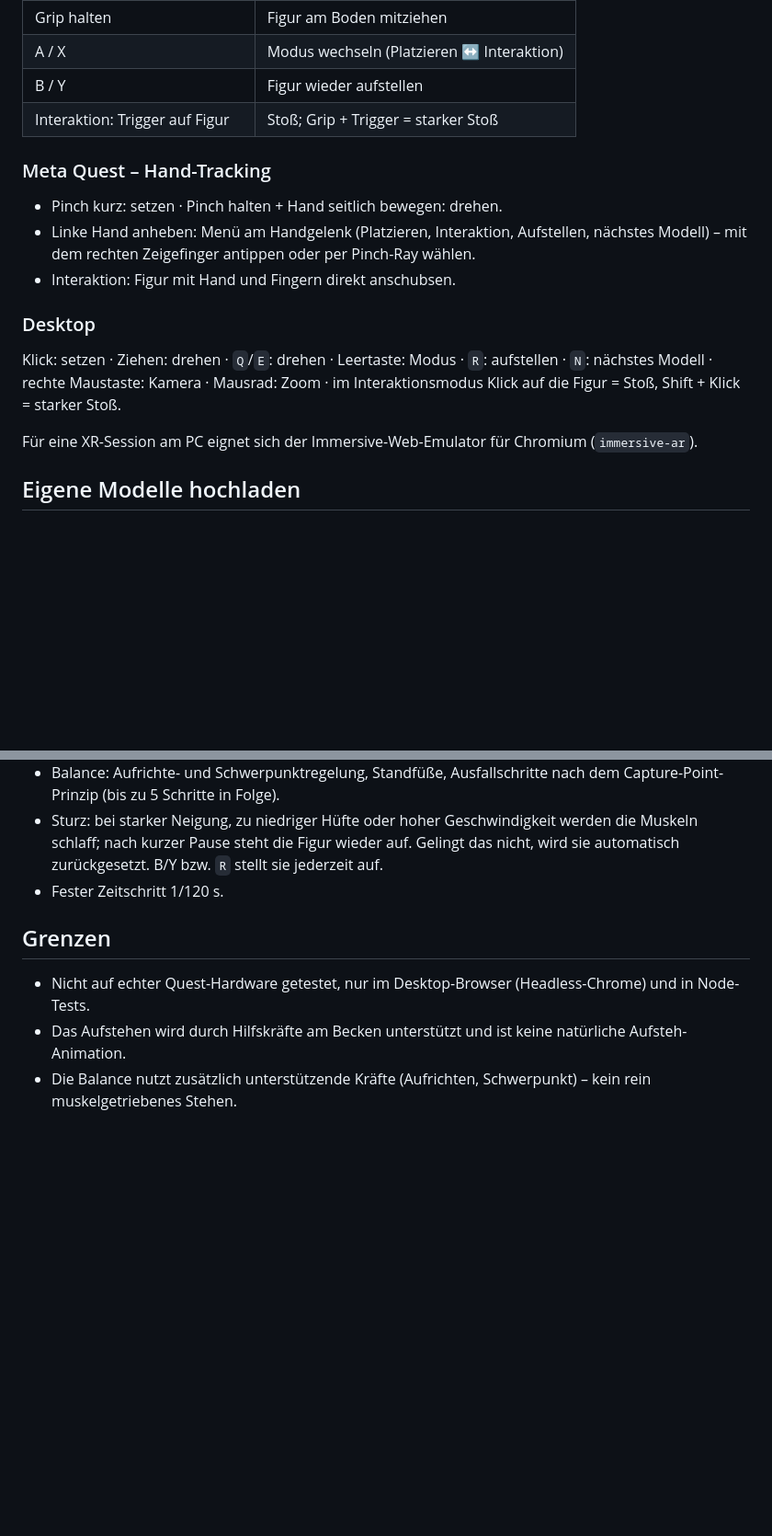
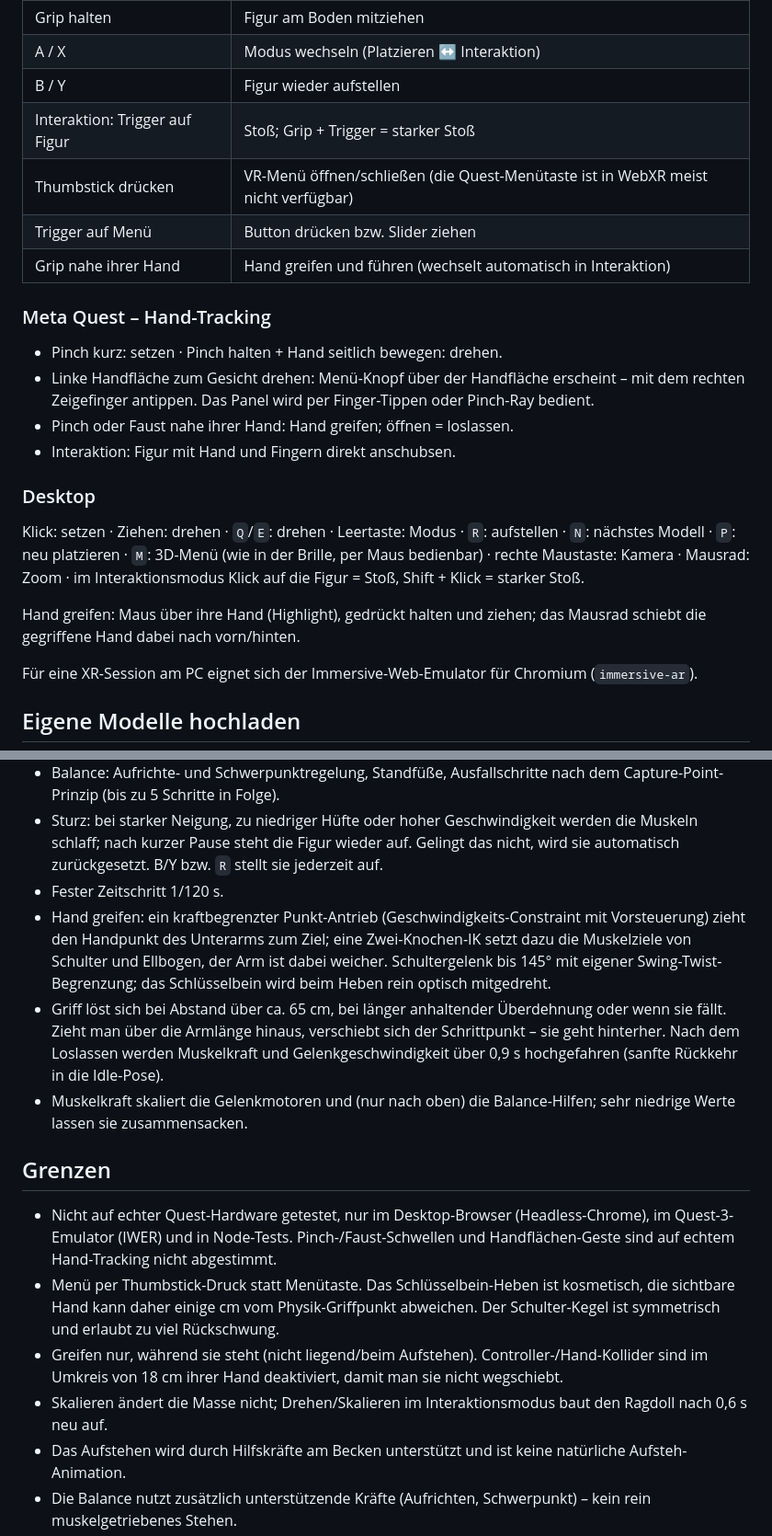
Before and after one commit to L8teNever/nova-xr, a Markdown page: README.md, 2 parts joined by grey strips. Shown at 92% size. GitHub-like rendering; blank space fills up the shorter version.

Commit message:
README: VR menu, hand grabbing, settings, E2E tests and new limits
Co-authored-by: L8teNever <L8teNever@users.noreply.github.com>

```diff
--- a/README.md
+++ b/README.md
@@ -29,16 +32,22 @@ WebXR braucht HTTPS (oder localhost). Die öffentliche Basis-URL gehört nur in
 | A / X | Modus wechseln (Platzieren ↔ Interaktion) |
 | B / Y | Figur wieder aufstellen |
 | Interaktion: Trigger auf Figur | Stoß; Grip + Trigger = starker Stoß |
+| Thumbstick drücken | VR-Menü öffnen/schließen (die Quest-Menütaste ist in WebXR meist nicht verfügbar) |
+| Trigger auf Menü | Button drücken bzw. Slider ziehen |
+| Grip nahe ihrer Hand | Hand greifen und führen (wechselt automatisch in Interaktion) |
 
 ### Meta Quest – Hand-Tracking
 
 - Pinch kurz: setzen · Pinch halten + Hand seitlich bewegen: drehen.
-- Linke Hand anheben: Menü am Handgelenk (Platzieren, Interaktion, Aufstellen, nächstes Modell) – mit dem rechten Zeigefinger antippen oder per Pinch-Ray wählen.
+- Linke Handfläche zum Gesicht drehen: Menü-Knopf über der Handfläche erscheint – mit dem rechten Zeigefinger antippen. Das Panel wird per Finger-Tippen oder Pinch-Ray bedient.
+- Pinch oder Faust nahe ihrer Hand: Hand greifen; öffnen = loslassen.
 - Interaktion: Figur mit Hand und Fingern direkt anschubsen.
 
 ### Desktop
 
-Klick: setzen · Ziehen: drehen · `Q`/`E`: drehen · Leertaste: Modus · `R`: aufstellen · `N`: nächstes Modell · rechte Maustaste: Kamera · Mausrad: Zoom · im Interaktionsmodus Klick auf die Figur = Stoß, Shift + Klick = starker Stoß.
+Klick: setzen · Ziehen: drehen · `Q`/`E`: drehen · Leertaste: Modus · `R`: aufstellen · `N`: nächstes Modell · `P`: neu platzieren · `M`: 3D-Menü (wie in der Brille, per Maus bedienbar) · rechte Maustaste: Kamera · Mausrad: Zoom · im Interaktionsmodus Klick auf die Figur = Stoß, Shift + Klick = starker Stoß.
+
+Hand greifen: Maus über ihre Hand (Highlight), gedrückt halten und ziehen; das Mausrad schiebt die gegriffene Hand dabei nach vorn/hinten.
 
 Für eine XR-Session am PC eignet sich der Immersive-Web-Emulator für Chromium (`immersive-ar`).
 
@@ -144,10 +156,16 @@ Die mitgelieferte `frontend/assets/models/character.glb` ist byte-identisch mit
 - Balance: Aufrichte- und Schwerpunktregelung, Standfüße, Ausfallschritte nach dem Capture-Point-Prinzip (bis zu 5 Schritte in Folge).
 - Sturz: bei starker Neigung, zu niedriger Hüfte oder hoher Geschwindigkeit werden die Muskeln schlaff; nach kurzer Pause steht die Figur wieder auf. Gelingt das nicht, wird sie automatisch zurückgesetzt. B/Y bzw. `R` stellt sie jederzeit auf.
 - Fester Zeitschritt 1/120 s.
+- Hand greifen: ein kraftbegrenzter Punkt-Antrieb (Geschwindigkeits-Constraint mit Vorsteuerung) zieht den Handpunkt des Unterarms zum Ziel; eine Zwei-Knochen-IK setzt dazu die Muskelziele von Schulter und Ellbogen, der Arm ist dabei weicher. Schultergelenk bis 145° mit eigener Swing-Twist-Begrenzung; das Schlüsselbein wird beim Heben rein optisch mitgedreht.
+- Griff löst sich bei Abstand über ca. 65 cm, bei länger anhaltender Überdehnung oder wenn sie fällt. Zieht man über die Armlänge hinaus, verschiebt sich der Schrittpunkt – sie geht hinterher. Nach dem Loslassen werden Muskelkraft und Gelenkgeschwindigkeit über 0,9 s hochgefahren (sanfte Rückkehr in die Idle-Pose).
+- Muskelkraft skaliert die Gelenkmotoren und (nur nach oben) die Balance-Hilfen; sehr niedrige Werte lassen sie zusammensacken.
 
 ## Grenzen
 
-- Nicht auf echter Quest-Hardware getestet, nur im Desktop-Browser (Headless-Chrome) und in Node-Tests.
+- Nicht auf echter Quest-Hardware getestet, nur im Desktop-Browser (Headless-Chrome), im Quest-3-Emulator (IWER) und in Node-Tests. Pinch-/Faust-Schwellen und Handflächen-Geste sind auf echtem Hand-Tracking nicht abgestimmt.
+- Menü per Thumbstick-Druck statt Menütaste. Das Schlüsselbein-Heben ist kosmetisch, die sichtbare Hand kann daher einige cm vom Physik-Griffpunkt abweichen. Der Schulter-Kegel ist symmetrisch und erlaubt zu viel Rückschwung.
+- Greifen nur, während sie steht (nicht liegend/beim Aufstehen). Controller-/Hand-Kollider sind im Umkreis von 18 cm ihrer Hand deaktiviert, damit man sie nicht wegschiebt.
+- Skalieren ändert die Masse nicht; Drehen/Skalieren im Interaktionsmodus baut den Ragdoll nach 0,6 s neu auf.
 - Das Aufstehen wird durch Hilfskräfte am Becken unterstützt und ist keine natürliche Aufsteh-Animation.
 - Die Balance nutzt zusätzlich unterstützende Kräfte (Aufrichten, Schwerpunkt) – kein rein muskelgetriebenes Stehen.
 - Modelle ohne erkennbare Beine/Arme/Wirbelsäule werden angezeigt, aber ohne Physik.
```
Also changed, not shown: other parts of README.md (+12 -3 lines).
